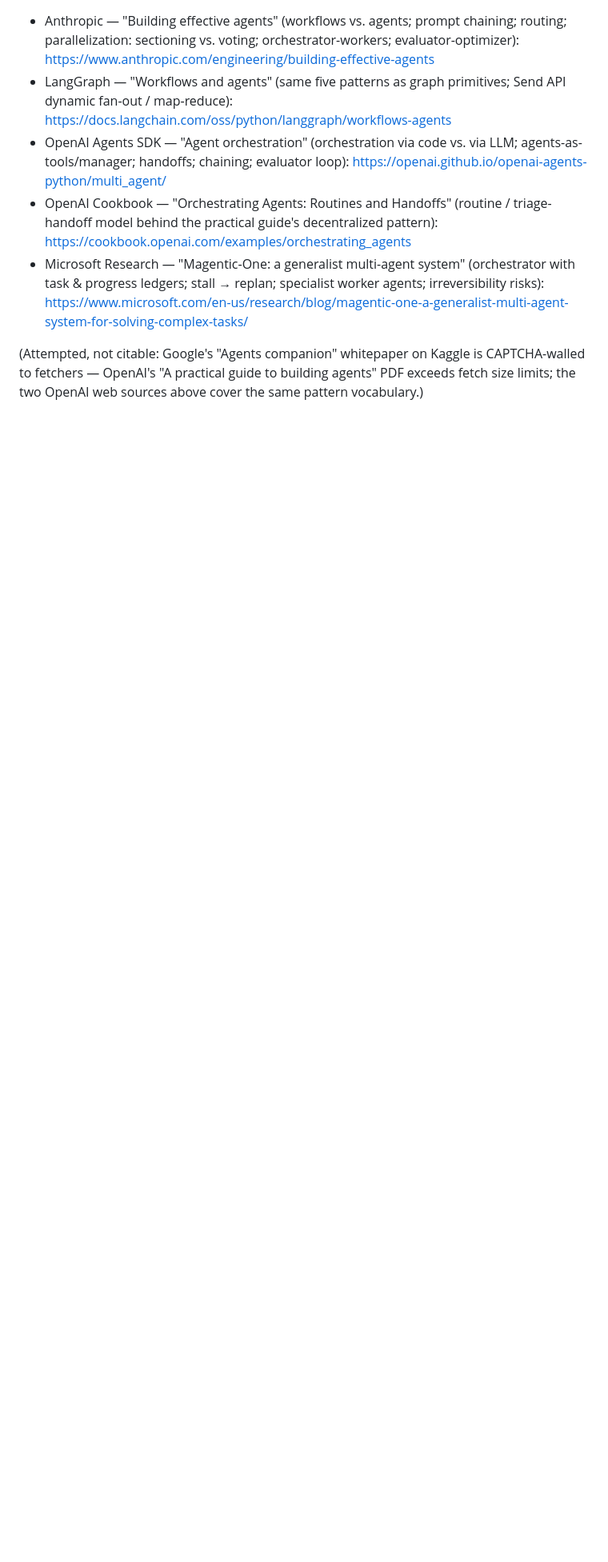
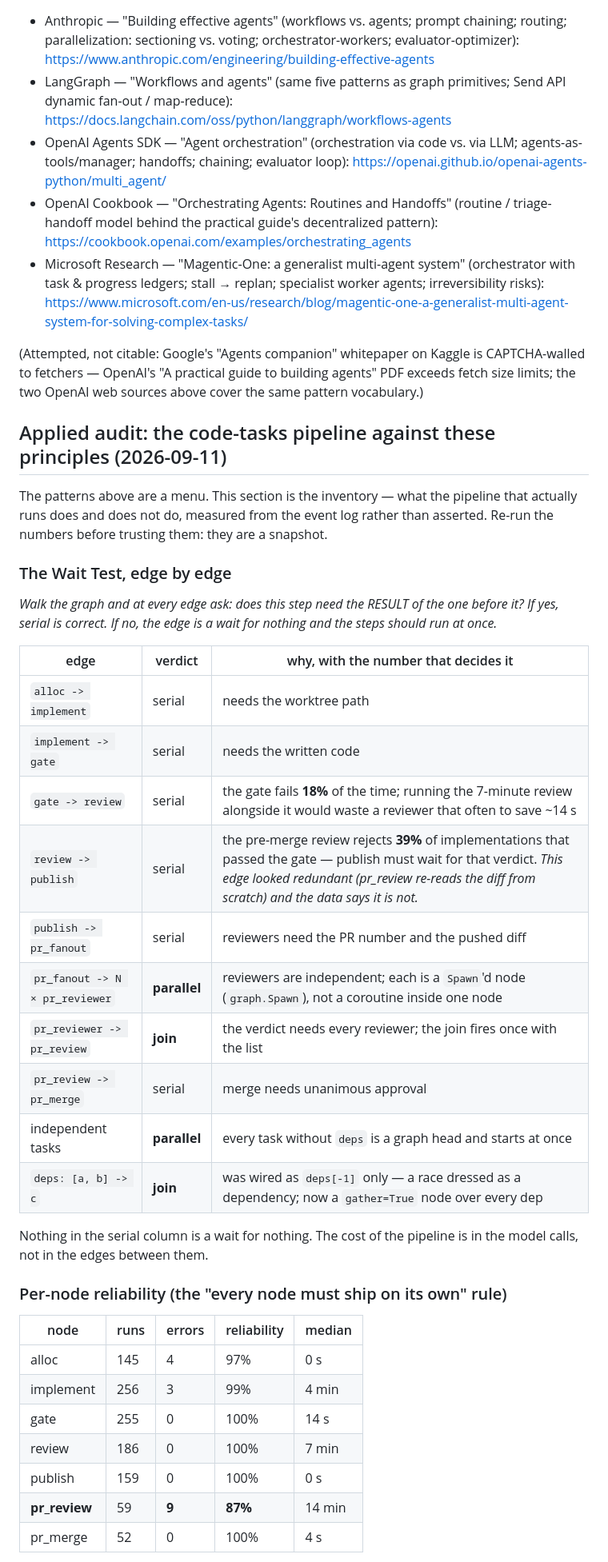
Before and after one commit to bruceblake/arc-orchestrator, a Markdown page: docs/graph-patterns.md, the part around one of its changes. Shown at 80% size. Rendered like a GitHub page; blank space fills up the shorter version.

```diff
--- a/docs/graph-patterns.md
+++ b/docs/graph-patterns.md
@@ -436,3 +436,45 @@ free.
 CAPTCHA-walled to fetchers — OpenAI's "A practical guide to building agents"
 PDF exceeds fetch size limits; the two OpenAI web sources above cover the
 same pattern vocabulary.)
+
+## Applied audit: the code-tasks pipeline against these principles (2026-09-11)
+
+The patterns above are a menu. This section is the inventory — what the
+pipeline that actually runs does and does not do, measured from the event log
+rather than asserted. Re-run the numbers before trusting them: they are a
+snapshot.
+
+### The Wait Test, edge by edge
+
+*Walk the graph and at every edge ask: does this step need the RESULT of the
+one before it? If yes, serial is correct. If no, the edge is a wait for
+nothing and the steps should run at once.*
+
+| edge | verdict | why, with the number that decides it |
+|---|---|---|
+| `alloc -> implement` | serial | needs the worktree path |
+| `implement -> gate` | serial | needs the written code |
+| `gate -> review` | serial | the gate fails **18%** of the time; running the 7-minute review alongside it would waste a reviewer that often to save ~14 s |
+| `review -> publish` | serial | the pre-merge review rejects **39%** of implementations that passed the gate — publish must wait for that verdict. *This edge looked redundant (pr_review re-reads the diff from scratch) and the data says it is not.* |
+| `publish -> pr_fanout` | serial | reviewers need the PR number and the pushed diff |
+| `pr_fanout -> N × pr_reviewer` | **parallel** | reviewers are independent; each is a `Spawn`'d node (`graph.Spawn`), not a coroutine inside one node |
+| `pr_reviewer -> pr_review` | **join** | the verdict needs every reviewer; the join fires once with the list |
+| `pr_review -> pr_merge` | serial | merge needs unanimous approval |
+| independent tasks | **parallel** | every task without `deps` is a graph head and starts at once |
+| `deps: [a, b] -> c` | **join** | was wired as `deps[-1]` only — a race dressed as a dependency; now a `gather=True` node over every dep |
+
+Nothing in the serial column is a wait for nothing. The cost of the pipeline is
+in the model calls, not in the edges between them.
+
+### Per-node reliability (the "every node must ship on its own" rule)
+
+| node | runs | errors | reliability | median |
+|---|---|---|---|---|
+| alloc | 145 | 4 | 97% | 0 s |
+| implement | 256 | 3 | 99% | 4 min |
+| gate | 255 | 0 | 100% | 14 s |
+| review | 186 | 0 | 100% | 7 min |
+| publish | 159 | 0 | 100% | 0 s |
+| **pr_review** | 59 | **9** | **87%** | 14 min |
+| pr_merge | 52 | 0 | 100% | 4 s |
+
```
Also changed, not shown: other parts of docs/graph-patterns.md (+33 -0 lines).
